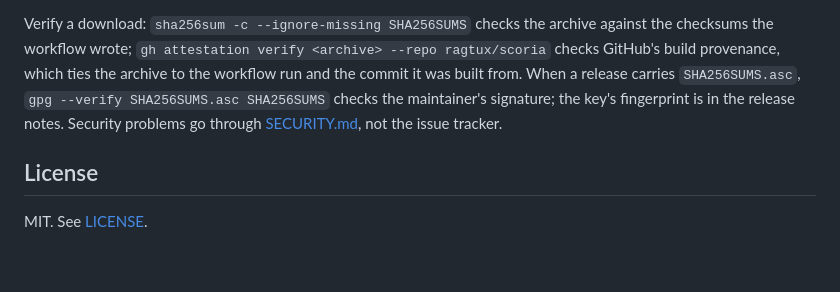
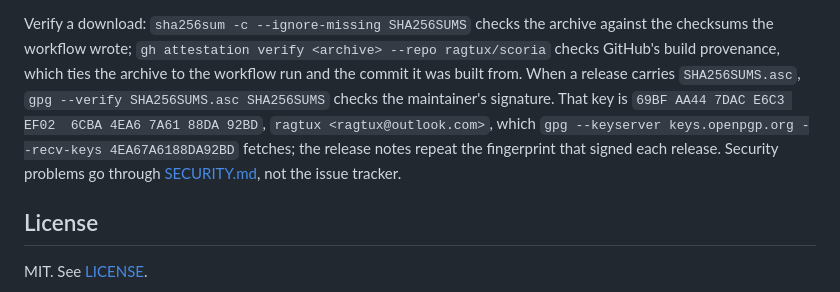
Before and after one commit to ragtux/Scoria, a Markdown page: README.md, the part around the change. GitHub-like rendering; blank space fills up the shorter version.

```diff
--- a/README.md
+++ b/README.md
@@ -160,7 +160,9 @@ Verify a download: `sha256sum -c --ignore-missing SHA256SUMS` checks the archive
 checksums the workflow wrote; `gh attestation verify <archive> --repo ragtux/scoria` checks GitHub's
 build provenance, which ties the archive to the workflow run and the commit it was built from. When
 a release carries `SHA256SUMS.asc`, `gpg --verify SHA256SUMS.asc SHA256SUMS` checks the maintainer's
-signature; the key's fingerprint is in the release notes. Security problems go through
+signature. That key is `69BF AA44 7DAC E6C3 EF02  6CBA 4EA6 7A61 88DA 92BD`, `ragtux
+<ragtux@outlook.com>`, which `gpg --keyserver keys.openpgp.org --recv-keys 4EA67A6188DA92BD`
+fetches; the release notes repeat the fingerprint that signed each release. Security problems go through
 [SECURITY.md](SECURITY.md), not the issue tracker.
 
 ## License
```
Also changed, not shown: docs/scoria/Development.md (+16 -7 lines).
